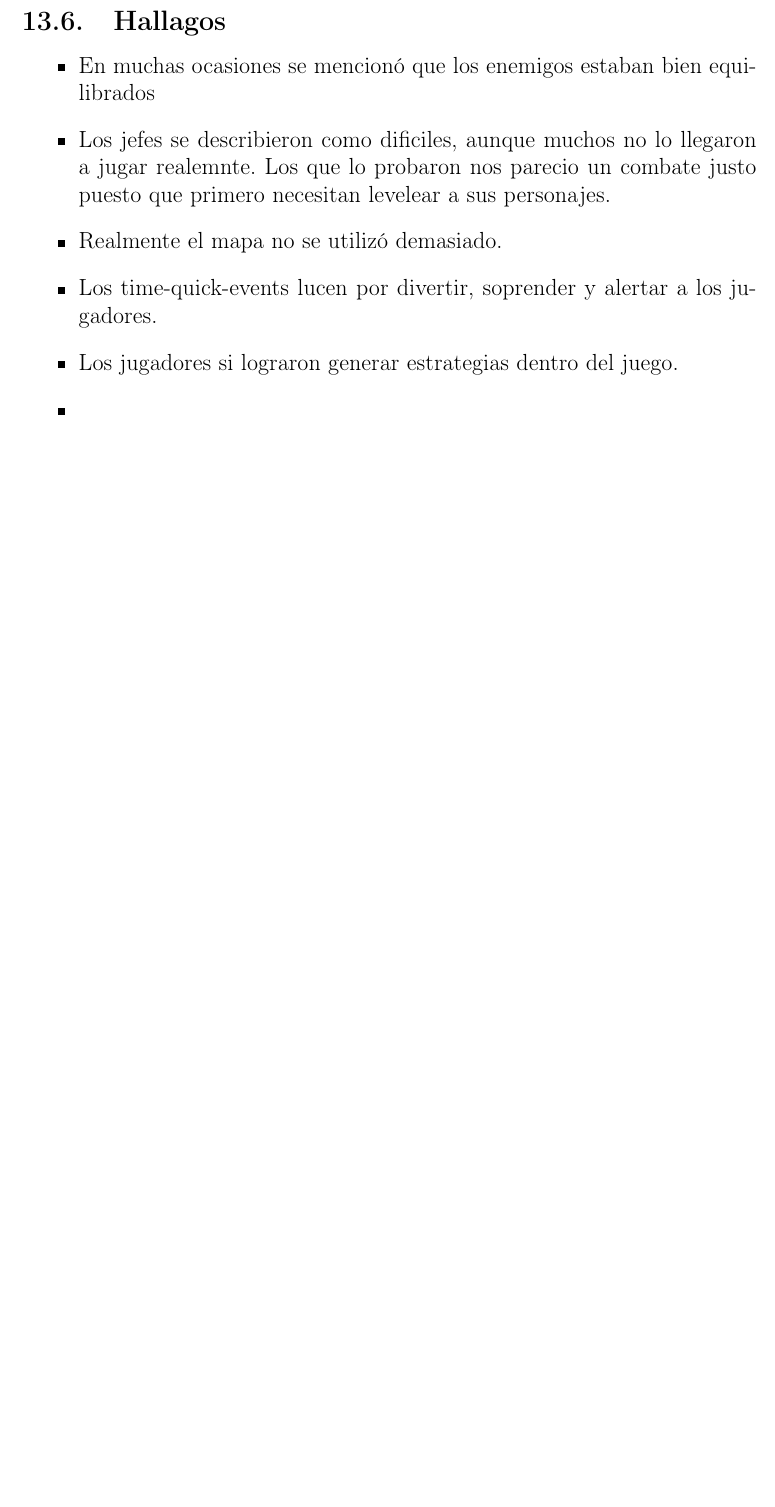
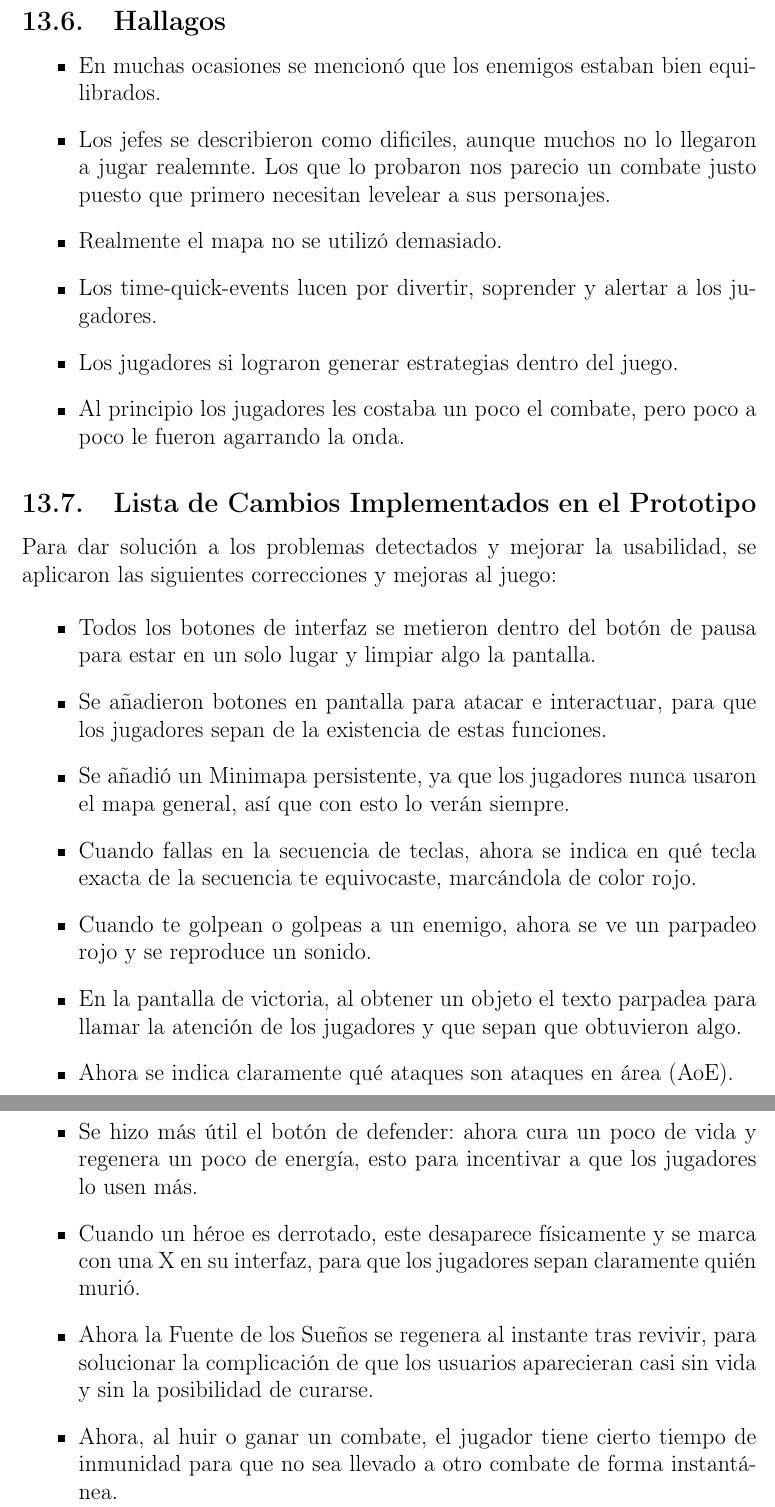
Before and after one commit to D-GaLo/The-Tower-Of-Demon-s, a LaTeX document (Reporte/main.tex, which reads Reporte/contenido.tex): part of page 29 of 29 before the commit and two parts of pages 29 and 30 of 30 after it, the two joined at a grey line, cut so that both start at the same text, the shorter picture padded with empty space. Compiled offline with pdfLaTeX.

Commit message:
Cambios con pruebas de usuario

```diff
--- a/Reporte/contenido.tex
+++ b/Reporte/contenido.tex
@@ -626,13 +625,31 @@ Al final se quedó con ganas de jugar un poco mas.\\
     \caption{Reaccion sonriente de Elias con los time-quick-events.}
  \end{figure}
 
+ \subsection{Hallagos}
 
- \subsection{Hallagos}
-\begin{itemize}
-    \item  En muchas ocasiones se mencionó que los enemigos estaban bien equilibrados
+ \begin{itemize}
+    \item  En muchas ocasiones se mencionó que los enemigos estaban bien equilibrados.
     \item Los jefes se describieron como dificiles, aunque muchos no lo llegaron a jugar realemnte. Los que lo probaron nos parecio un combate justo puesto que primero necesitan levelear a sus personajes.
     \item Realmente el mapa no se utilizó demasiado.
     \item Los time-quick-events lucen por divertir, soprender y alertar a los jugadores.
     \item Los jugadores si lograron generar estrategias dentro del juego.
-    \item
+    \item Al principio los jugadores les costaba un poco el combate, pero poco a poco le fueron agarrando la onda.
 \end{itemize}
+
+\subsection{Lista de Cambios Implementados en el Prototipo}
+
+Para dar solución a los problemas detectados y mejorar la usabilidad, se aplicaron las siguientes correcciones y mejoras al juego:
+
+\begin{itemize}
+    \item Todos los botones de interfaz se metieron dentro del botón de pausa para estar en un solo lugar y limpiar algo la pantalla.
+    \item Se añadieron botones en pantalla para atacar e interactuar, para que los jugadores sepan de la existencia de estas funciones.
+    \item Se añadió un Minimapa persistente, ya que los jugadores nunca usaron el mapa general, así que con esto lo verán siempre.
+    \item Cuando fallas en la secuencia de teclas, ahora se indica en qué tecla exacta de la secuencia te equivocaste, marcándola de color rojo.
+    \item Cuando te golpean o golpeas a un enemigo, ahora se ve un parpadeo rojo y se reproduce un sonido.
+    \item En la pantalla de victoria, al obtener un objeto el texto parpadea para llamar la atención de los jugadores y que sepan que obtuvieron algo.
+    \item Ahora se indica claramente qué ataques son ataques en área (AoE).
+    \item Se hizo más útil el botón de defender: ahora cura un poco de vida y regenera un poco de energía, esto para incentivar a que los jugadores lo usen más.
+    \item Cuando un héroe es derrotado, este desaparece físicamente y se marca con una X en su interfaz, para que los jugadores sepan claramente quién murió.
+    \item Ahora la Fuente de los Sueños se regenera al instante tras revivir, para solucionar la complicación de que los usuarios aparecieran casi sin vida y sin la posibilidad de curarse.
+    \item Ahora, al huir o ganar un combate, el jugador tiene cierto tiempo de inmunidad para que no sea llevado a otro combate de forma instantánea.
+\end{itemize}
```
Also changed, not shown: Reporte/contenido.tex (1 more changed lines), 1 other file.
